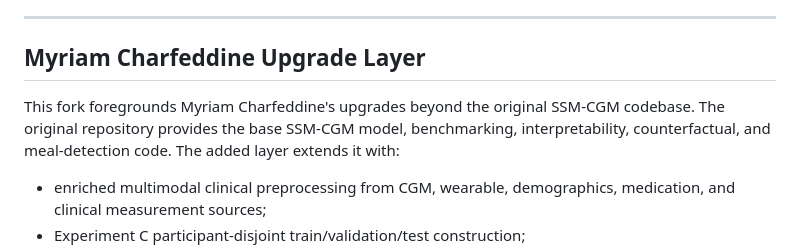
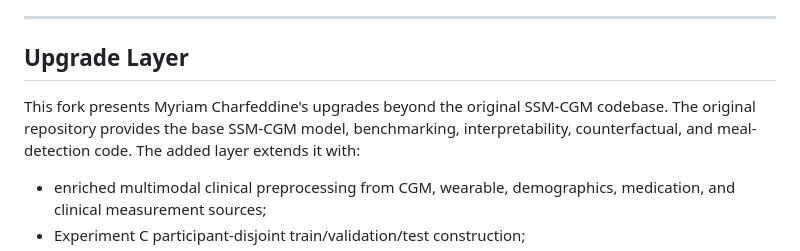
Before and after one commit to myriamcharfeddine/SSM-CGM, a Markdown page: README.md, the part around the change. Drawn GitHub-style.

Commit message:
Revise Upgrade Layer description in README
Updated section header and improved wording for clarity.

```diff
--- a/README.md
+++ b/README.md
@@ -30,9 +30,9 @@ It integrates CGM with physiological signals such as **heart rate, respiration,
 ---
 
 
-## Myriam Charfeddine Upgrade Layer
+## Upgrade Layer
 
-This fork foregrounds Myriam Charfeddine's upgrades beyond the original SSM-CGM codebase. The original repository provides the base SSM-CGM model, benchmarking, interpretability, counterfactual, and meal-detection code. The added layer extends it with:
+This fork presents Myriam Charfeddine's upgrades beyond the original SSM-CGM codebase. The original repository provides the base SSM-CGM model, benchmarking, interpretability, counterfactual, and meal-detection code. The added layer extends it with:
 
 - enriched multimodal clinical preprocessing from CGM, wearable, demographics, medication, and clinical measurement sources;
 - Experiment C participant-disjoint train/validation/test construction;
```
